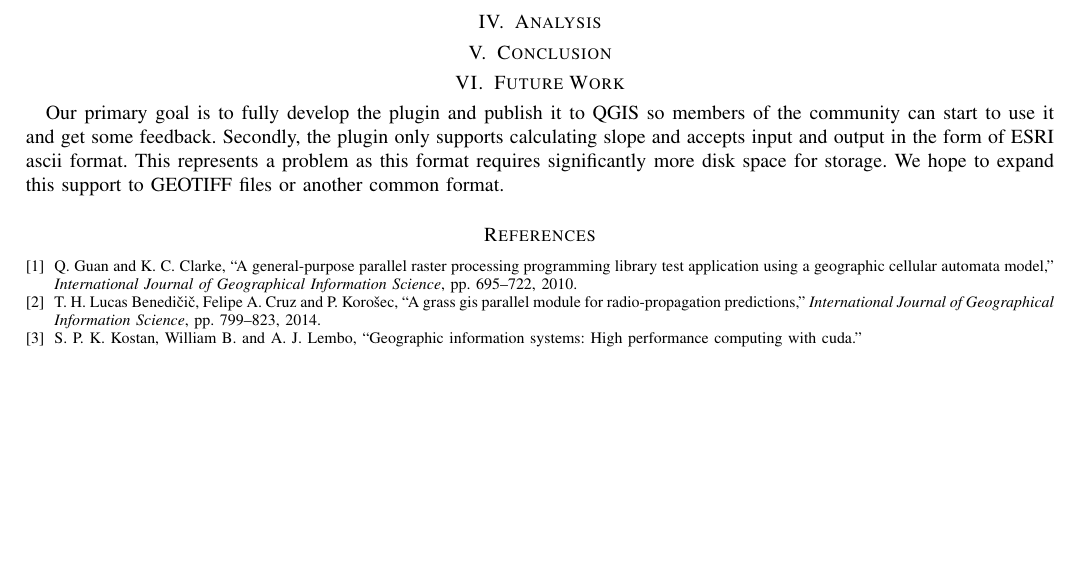
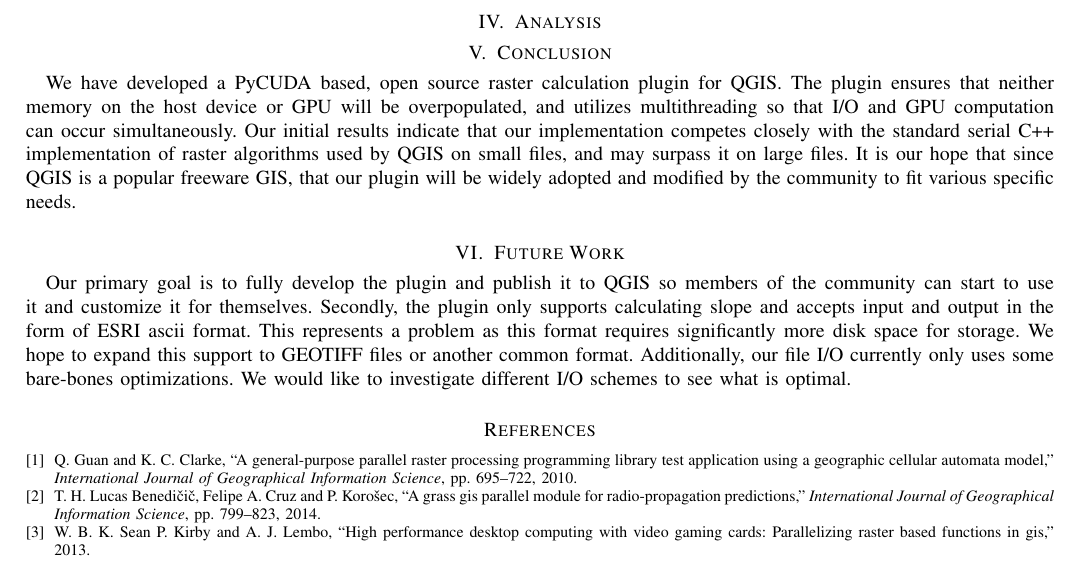
Before and after one commit to aFuerst/PyCUDA-Raster, a LaTeX paper (progress_I.tex, which reads references.bib): part of page 2 of 2, cut so that both start at the same text, the shorter picture padded with empty space. Compiled offline with pdfLaTeX.

Commit message:
Changed references. Added conclusion

```diff
--- a/progress_I.tex
+++ b/progress_I.tex
@@ -41,7 +41,6 @@
 %%*************************************************************************
 
 %command to make pretty c++
-\newcommand\CC{C\nolinebreak[4]\hspace{-.05em}\raisebox{.4ex}{\relsize{-3}{\textbf{++}}}}
 
 \documentclass[journal,onecolumn]{IEEEtran}
 %
@@ -491,13 +491,24 @@ write their own computation kernel.
 \section{Analysis}
 
 \section{Conclusion}
+We have developed a PyCUDA based, open source raster calculation plugin for
+QGIS. The plugin ensures that neither memory on the host device or GPU will be
+overpopulated, and utilizes multithreading so that I/O and GPU computation can
+occur simultaneously. Our initial results indicate that our implementation
+competes closely with the standard serial C++ implementation of raster
+algorithms used by QGIS on small files, and may surpass it on large files.  It
+is our hope that since QGIS is a popular freeware GIS, that our plugin will be
+widely adopted and modified by the community to fit various specific needs.
 
 \section{Future Work}
-Our primary goal is to fully develop the plugin and publish it to QGIS so members of the community
-can start to use it and get some feedback. Secondly, the plugin only supports calculating slope
-and accepts input and output in the form of ESRI ascii format. This represents a problem as
-this format requires significantly more disk space for storage. We hope to expand this support
-to GEOTIFF files or another common format.
+Our primary goal is to fully develop the plugin and publish it to QGIS so
+members of the community can start to use it and customize it for themselves.
+Secondly, the plugin only supports calculating slope and accepts input and
+output in the form of ESRI ascii format. This represents a problem as this
+format requires significantly more disk space for storage. We hope to expand
+this support to GEOTIFF files or another common format. Additionally, our file
+I/O currently only uses some bare-bones optimizations. We would like to
+investigate different I/O schemes to see what is optimal.
 
 % Can use something like this to put references on a page
 % by themselves when using endfloat and the captionsoff option.
--- a/references.bib
+++ b/references.bib
@@ -14,9 +14,10 @@
     pages={157-174}
 }
 
-@misc{liam,
-    author={Kostan, William B., Sean P. Kirby, and Arthur J. Lembo},
-    title={Geographic Information Systems: High Performance Computing with CUDA},
+@article{hpc_cuda,
+    author={Sean P. Kirby, William B. Kostan, and Arthur J. Lembo},
+    title={High Performance Desktop Computing with Video Gaming Cards: Parallelizing Raster Based Functions in GIS},
+    year=2013
 }
 
 @article{huang,
```
Also changed, not shown: progress_I.tex (9 more changed lines).
